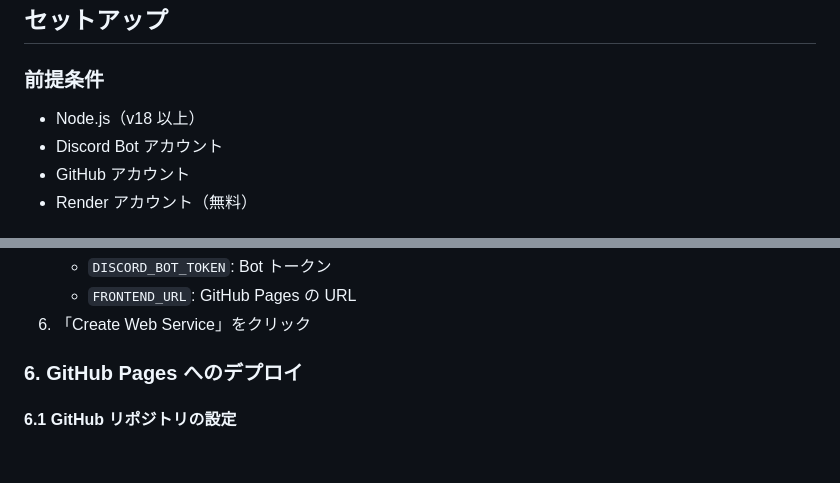
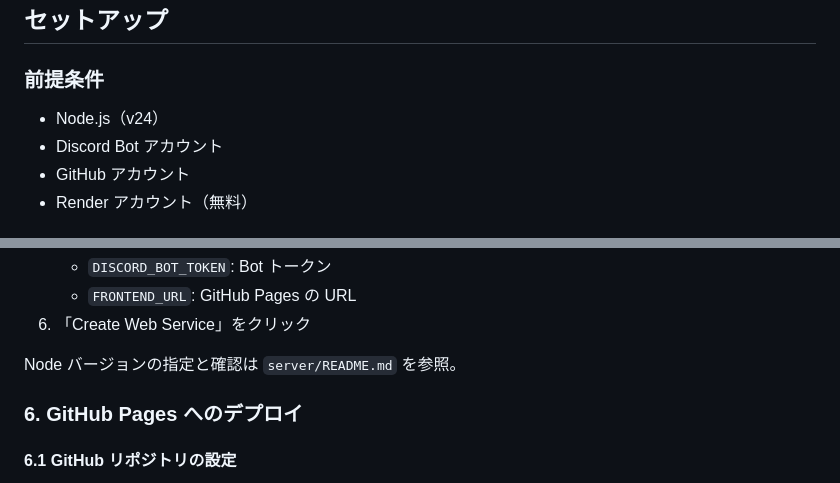
Before and after one commit to yt-glaceon/roulette, a Markdown page: README.md, 2 parts joined by grey strips. Rendered like a GitHub page; blank space fills up the shorter version.

```diff
--- a/README.md
+++ b/README.md
@@ -58,7 +58,7 @@ https://your-app.github.io?token=abc123...
 
 ### 前提条件
 
-- Node.js（v18 以上）
+- Node.js（v24）
 - Discord Bot アカウント
 - GitHub アカウント
 - Render アカウント（無料）
@@ -124,6 +124,8 @@ npm run dev
    - `DISCORD_BOT_TOKEN`: Bot トークン
    - `FRONTEND_URL`: GitHub Pages の URL
 6. 「Create Web Service」をクリック
+
+Node バージョンの指定と確認は `server/README.md` を参照。
 
 ### 6. GitHub Pages へのデプロイ
 
```
Also changed, not shown: SETUP.md (+1 -1 lines), server/README.md (+6 -0 lines).
